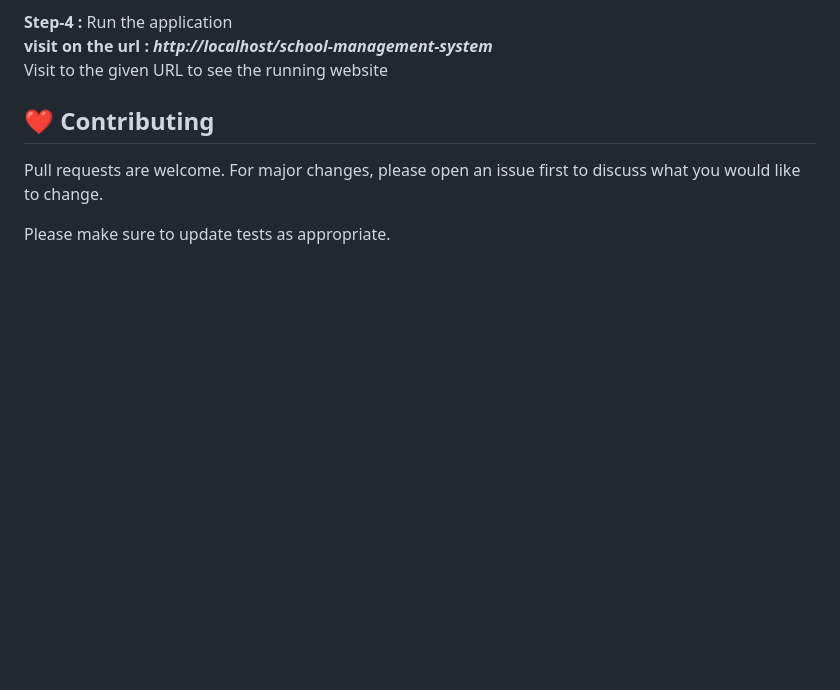
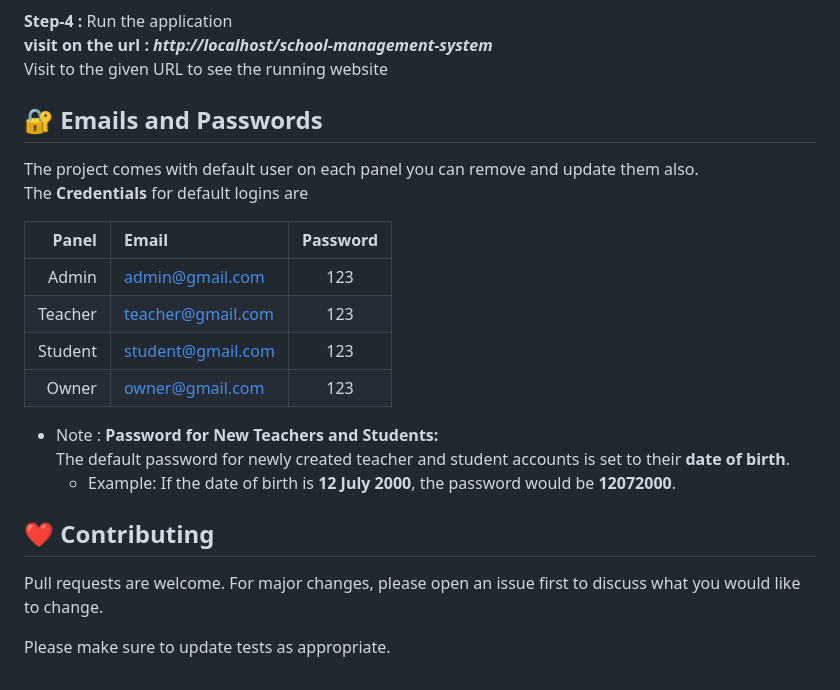
Before and after one commit to ProjectsAndPrograms/school-management-system, a Markdown page: README.md, the part around the change. GitHub-like rendering; blank space fills up the shorter version.

Commit message:
Update README.md
added default credential info

```diff
--- a/README.md
+++ b/README.md
@@ -116,6 +116,21 @@ PHP School management system developed for schools or small institutes. You can
    <b> visit on the url : <i>http://localhost/school-management-system</i> </b>
    <br> Visit to the given URL to see the running website
 
+## 🔐 Emails and Passwords
+
+The project comes with default user on each panel you can remove and update them also.<br>
+The **Credentials** for default logins are
+
+| Panel   |  Email             | Password |
+| ----:   |  :---------------- | :------: |
+| Admin   | admin@gmail.com    | 123      |
+| Teacher | teacher@gmail.com  | 123      |
+| Student | student@gmail.com  | 123      |
+| Owner   | owner@gmail.com    | 123      |
+
+- Note : **Password for New Teachers and Students:**
+   The default password for newly created teacher and student accounts is set to their **date of birth**.
+   - Example: If the date of birth is **12 July 2000**, the password would be **12072000**.
 
 ## ❤️ Contributing
 
```
